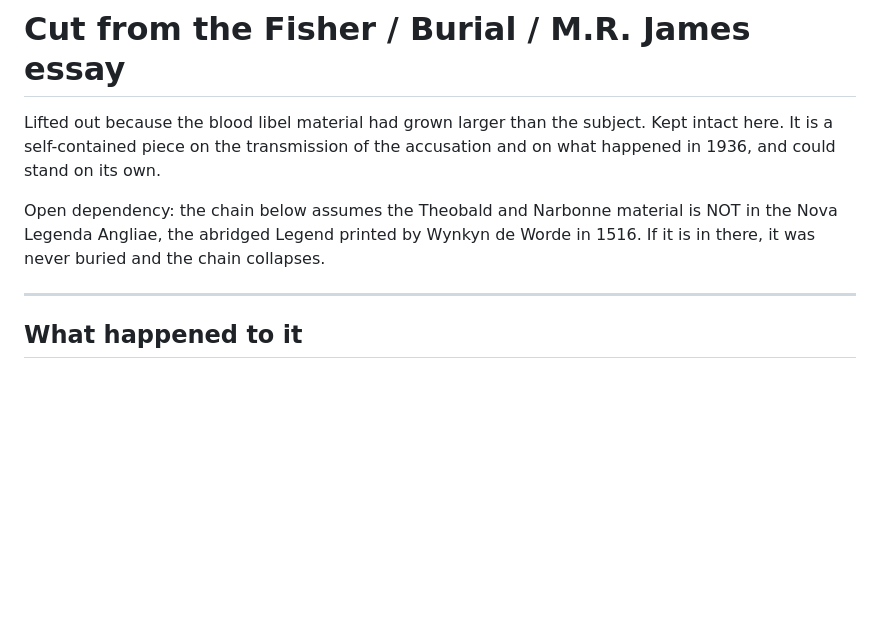
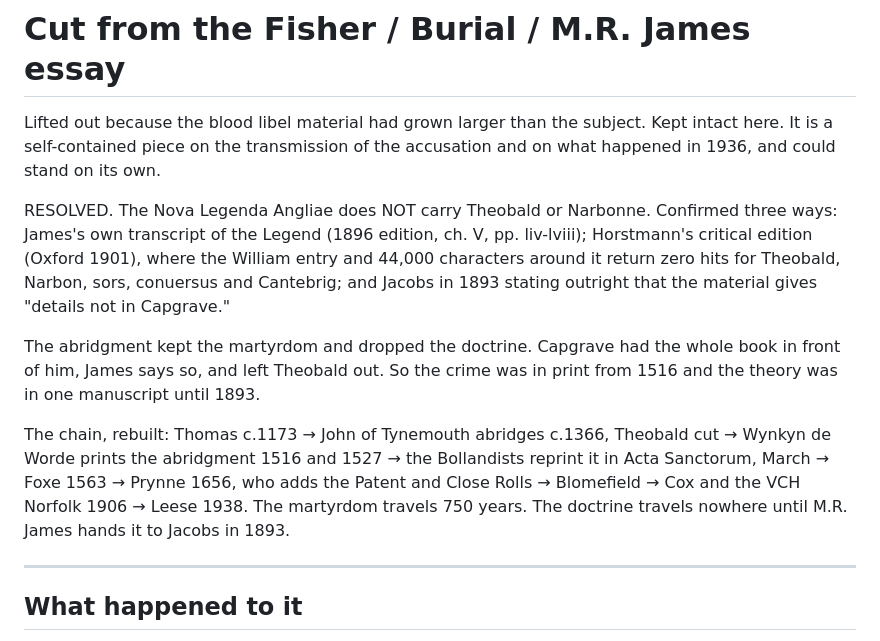
Before and after one commit to hughdoran1/dorandesignstudio, a Markdown page: cut-leese-1936.md, the part around the change. Rendered like a GitHub page; blank space fills up the shorter version.

Commit message:
Date the release to 1893, not 1896
Research confirms the Nova Legenda abridgment carried the martyrdom but
not the doctrine, so Theobald was unprinted until James sent the passage
to Joseph Jacobs in 1893, three years before the edition. Jacobs printed
it crediting James by name. Two sentences added to the Theobald section;
the Leese chain's open dependency is resolved in the cut file. Replaces
the Belgium placeholder with the documented NYU talk of 4 May 2011.

Co-Authored-By: Claude Opus 5 <noreply@anthropic.com>
Claude-Session: https://claude.ai/code/session_01WKjLTpzAkoLLnssYqGyYA3

```diff
--- a/cut-leese-1936.md
+++ b/cut-leese-1936.md
@@ -4,9 +4,21 @@ Lifted out because the blood libel material had grown larger than the subject.
 Kept intact here. It is a self-contained piece on the transmission of the
 accusation and on what happened in 1936, and could stand on its own.
 
-Open dependency: the chain below assumes the Theobald and Narbonne material is
-NOT in the Nova Legenda Angliae, the abridged Legend printed by Wynkyn de Worde
-in 1516. If it is in there, it was never buried and the chain collapses.
+RESOLVED. The Nova Legenda Angliae does NOT carry Theobald or Narbonne. Confirmed three
+ways: James's own transcript of the Legend (1896 edition, ch. V, pp. liv-lviii); Horstmann's
+critical edition (Oxford 1901), where the William entry and 44,000 characters around it
+return zero hits for Theobald, Narbon, sors, conuersus and Cantebrig; and Jacobs in 1893
+stating outright that the material gives "details not in Capgrave."
+
+The abridgment kept the martyrdom and dropped the doctrine. Capgrave had the whole book in
+front of him, James says so, and left Theobald out. So the crime was in print from 1516 and
+the theory was in one manuscript until 1893.
+
+The chain, rebuilt: Thomas c.1173 → John of Tynemouth abridges c.1366, Theobald cut →
+Wynkyn de Worde prints the abridgment 1516 and 1527 → the Bollandists reprint it in Acta
+Sanctorum, March → Foxe 1563 → Prynne 1656, who adds the Patent and Close Rolls → Blomefield
+→ Cox and the VCH Norfolk 1906 → Leese 1938. The martyrdom travels 750 years. The doctrine
+travels nowhere until M.R. James hands it to Jacobs in 1893.
 
 ---
 
```
Also changed, not shown: fisher-burial-mrjames.md (+9 -1 lines).
